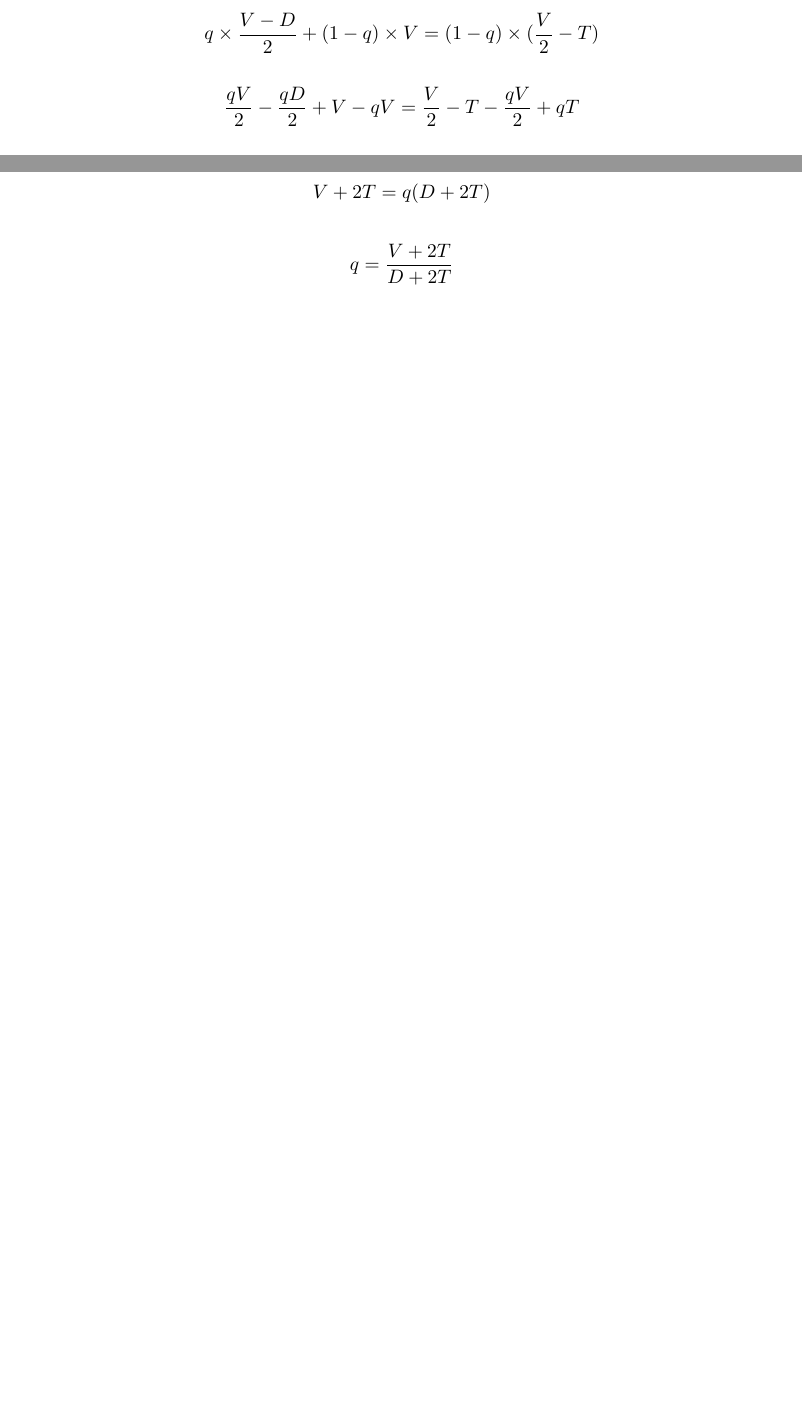
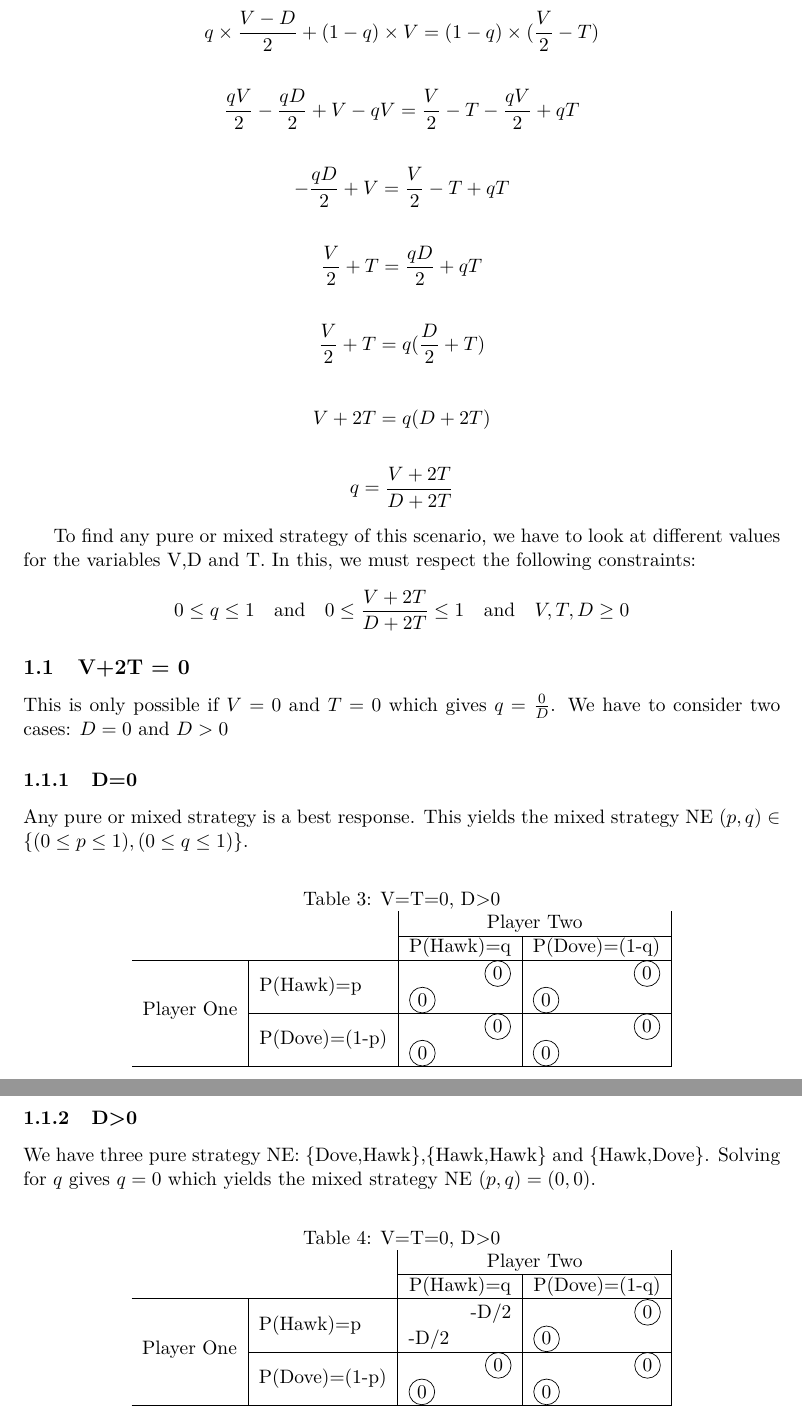
Before and after one commit to suknuk/Learning-Dynamics, a LaTeX problem sheet (Assignment1/main.tex): two parts of pages 2 and 3 of 7 before the commit and two parts of pages 3 and 4 of 8 after it, joined at a grey line, cut so that both start at the same text, the shorter picture padded with empty space. Compiled offline with pdfLaTeX.

Commit message:
Calculating first mixed NEs

```diff
--- a/Assignment1/main.tex
+++ b/Assignment1/main.tex
@@ -23,6 +23,12 @@
 \usepackage{multirow}
 \usepackage{slashbox} % Defines \backslashbox{..}{..}
 \usepackage{adjustbox}
+
+%for circles
+\usepackage{tikz}
+\newcommand*\circled[1]{\tikz[baseline=(char.base)]{
+            \node[shape=circle,draw,inner sep=2pt] (char) {#1};}}
+
 
 %Includes "References" in the table of contents
 \usepackage[nottoc]{tocbibind}
@@ -130,6 +148,47 @@ To find the best response set of all mixed strategies, we need to set them equal
 
 \[ q = \frac{V + 2T}{D + 2T} \]
 
+To find any pure or mixed strategy of this scenario, we have to look at different values for the variables V,D and T. In this, we must respect the following constraints:
+
+\[ 0\leq q\leq 1 \quad\mathrm{and}\quad 0 \leq \frac{V + 2T}{D + 2T} \leq 1 \quad\mathrm{and}\quad V,T,D \geq 0 \]
+
+\subsection{V+2T = 0}
+
+This is only possible if $V=0$ and $T=0$ which gives $q = \frac{0}{D}$. We have to consider two cases: $D=0$ and $D>0$
+
+\subsubsection{D=0}
+
+Any pure or mixed strategy is a best response. This yields the mixed strategy NE $(p,q) \in \{(0\leq p \leq 1),(0\leq q \leq 1)  \}$.
+
+\begin{table}[H]
+\centering
+\caption{V=T=0, D>0}
+\begin{tabular}{cl|ll|ll|}
+\multicolumn{1}{l}{}                             &                                & \multicolumn{4}{c|}{Player Two}                                                                 \\ \cline{3-6}
+\multicolumn{1}{l}{}                             &                                & \multicolumn{2}{c|}{P(Hawk)=q}                 & \multicolumn{2}{c|}{P(Dove)=(1-q)}             \\ \hline
+\multicolumn{1}{c|}{\multirow{4}{*}{Player One}} & \multirow{2}{*}{P(Hawk)=p}     &             & \multicolumn{1}{r|}{\circled{0}} &             & \multicolumn{1}{r|}{\circled{0}} \\
+\multicolumn{1}{c|}{}                            &                                & \circled{0} &                                  & \circled{0} &                                  \\ \cline{2-6}
+\multicolumn{1}{c|}{}                            & \multirow{2}{*}{P(Dove)=(1-p)} &             & \multicolumn{1}{r|}{\circled{0}} &             & \multicolumn{1}{r|}{\circled{0}} \\
+\multicolumn{1}{c|}{}                            &                                & \circled{0} &                                  & \circled{0} &                                  \\ \hline
+\end{tabular}
+\end{table}
+
+\subsubsection{D>0}
+
+We have three pure strategy NE: \{Dove,Hawk\},\{Hawk,Hawk\} and \{Hawk,Dove\}. Solving for $q$ gives $q=0$ which yields the mixed strategy NE $(p,q) = (0,0)$.
+
+\begin{table}[H]
+\centering
+\caption{V=T=0, D>0}
+\begin{tabular}{cl|ll|ll|}
+\multicolumn{1}{l}{}                             &                                & \multicolumn{4}{c|}{Player Two}                                                                 \\ \cline{3-6}
+\multicolumn{1}{l}{}                             &                                & \multicolumn{2}{c|}{P(Hawk)=q}                 & \multicolumn{2}{c|}{P(Dove)=(1-q)}             \\ \hline
+\multicolumn{1}{c|}{\multirow{4}{*}{Player One}} & \multirow{2}{*}{P(Hawk)=p}     &             & \multicolumn{1}{r|}{-D/2}        &             & \multicolumn{1}{r|}{\circled{0}} \\
+\multicolumn{1}{c|}{}                            &                                & -D/2        &                                  & \circled{0} &                                  \\ \cline{2-6}
+\multicolumn{1}{c|}{}                            & \multirow{2}{*}{P(Dove)=(1-p)} &             & \multicolumn{1}{r|}{\circled{0}} &             & \multicolumn{1}{r|}{\circled{0}} \\
+\multicolumn{1}{c|}{}                            &                                & \circled{0} &                                  & \circled{0} &                                  \\ \hline
+\end{tabular}
+\end{table}
 
 
 %%%%%%%%%%%%%%%%%%%%%%%%%%%%%%%%%%%%%%%%%%%%%%%%%%%%%%%%%%%%%%%%%%%%%%%%%
```
Also changed, not shown: Assignment1/main.pdf, Assignment1/main.tex (20 more changed lines), 4 other files.
